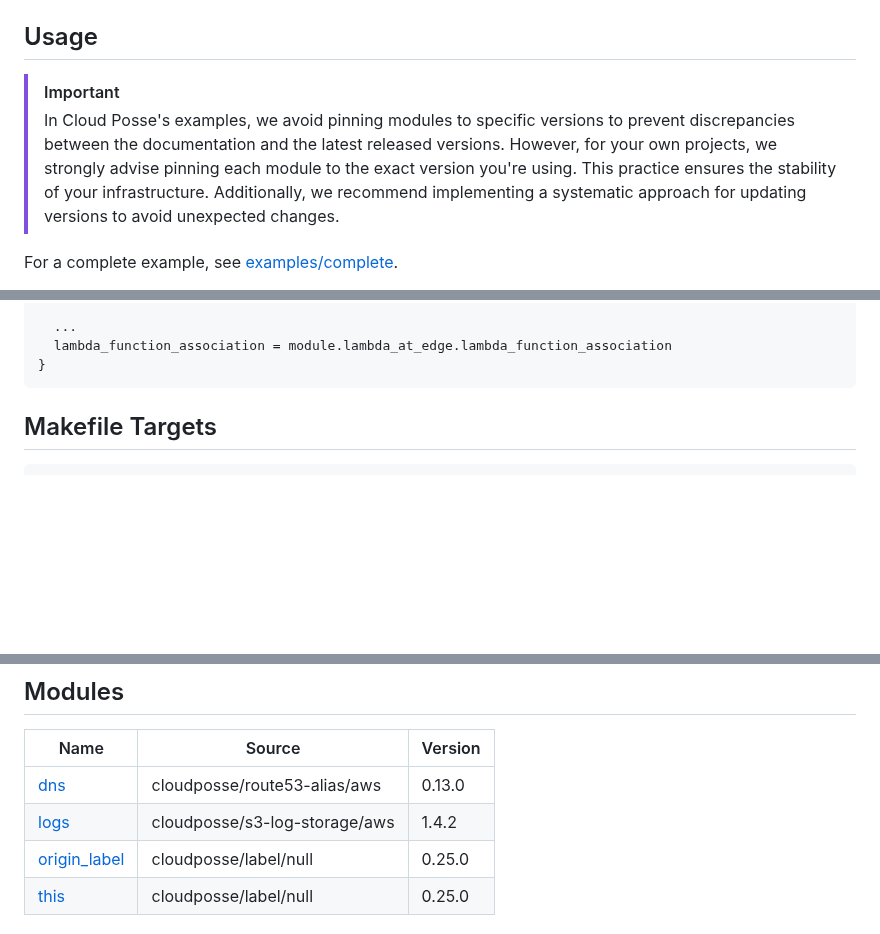
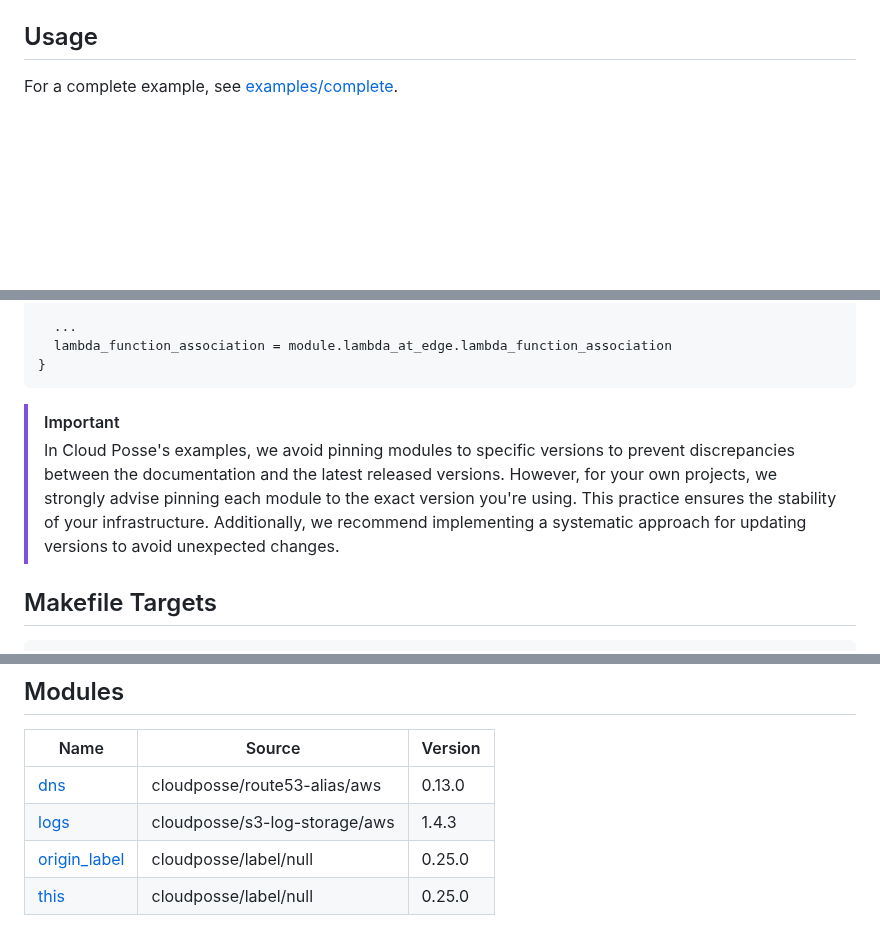
Before and after one commit to cloudposse/terraform-aws-cloudfront-s3-cdn, a Markdown page: README.md, 3 parts joined by grey strips. GitHub-like rendering; blank space fills up the shorter version.

````diff
--- a/README.md
+++ b/README.md
@@ -51,16 +48,6 @@ Terraform module to provision an AWS CloudFront CDN with an S3 origin.
 
 
 ## Usage
-
-
-
-> [!IMPORTANT]
-> In Cloud Posse's examples, we avoid pinning modules to specific versions to prevent discrepancies between the documentation
-> and the latest released versions. However, for your own projects, we strongly advise pinning each module to the exact version
-> you're using. This practice ensures the stability of your infrastructure. Additionally, we recommend implementing a systematic
-> approach for updating versions to avoid unexpected changes.
-
-
 
 
 For a complete example, see [examples/complete](examples/complete).
@@ -382,6 +369,15 @@ module "cdn" {
 }
 ```
 
+> [!IMPORTANT]
+> In Cloud Posse's examples, we avoid pinning modules to specific versions to prevent discrepancies between the documentation
+> and the latest released versions. However, for your own projects, we strongly advise pinning each module to the exact version
+> you're using. This practice ensures the stability of your infrastructure. Additionally, we recommend implementing a systematic
+> approach for updating versions to avoid unexpected changes.
+
+
+
+
 
 
 
@@ -422,7 +418,7 @@ Available targets:
 | Name | Source | Version |
 |------|--------|---------|
 | <a name="module_dns"></a> [dns](#module\_dns) | cloudposse/route53-alias/aws | 0.13.0 |
-| <a name="module_logs"></a> [logs](#module\_logs) | cloudposse/s3-log-storage/aws | 1.4.2 |
+| <a name="module_logs"></a> [logs](#module\_logs) | cloudposse/s3-log-storage/aws | 1.4.3 |
 | <a name="module_origin_label"></a> [origin\_label](#module\_origin\_label) | cloudposse/label/null | 0.25.0 |
 | <a name="module_this"></a> [this](#module\_this) | cloudposse/label/null | 0.25.0 |
 
````
Also changed, not shown: other parts of README.md (+16 -49 lines), docs/terraform.md (+1 -1 lines).
